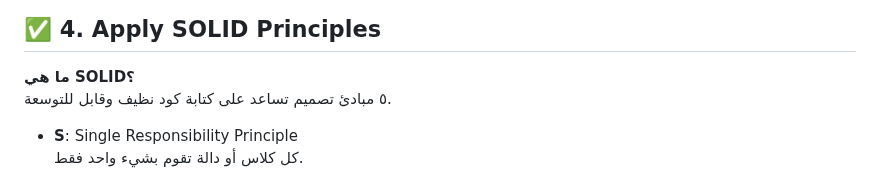
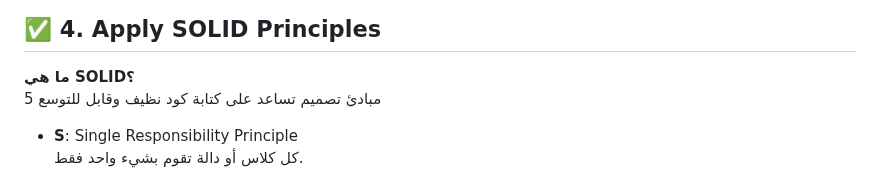
Before and after one commit to Minas-shannak/QuiqFlow-FrontEnd-Training, a Markdown page: week-2/Day1/js-best-practices-summary.md, the part around the change. Rendered like a GitHub page.

Commit message:
JS Best Practices Summary

```diff
--- a/week-2/Day1/js-best-practices-summary.md
+++ b/week-2/Day1/js-best-practices-summary.md
@@ -76,7 +76,7 @@ function debounce(func, delay) {
 ## ✅ 4. Apply SOLID Principles
 
 **ما هي SOLID؟**
-٥ مبادئ تصميم تساعد على كتابة كود نظيف وقابل للتوسعة.
+5 مبادئ تصميم تساعد على كتابة كود نظيف وقابل للتوسع
 
 - **S**: Single Responsibility Principle
   كل كلاس أو دالة تقوم بشيء واحد فقط.
```
